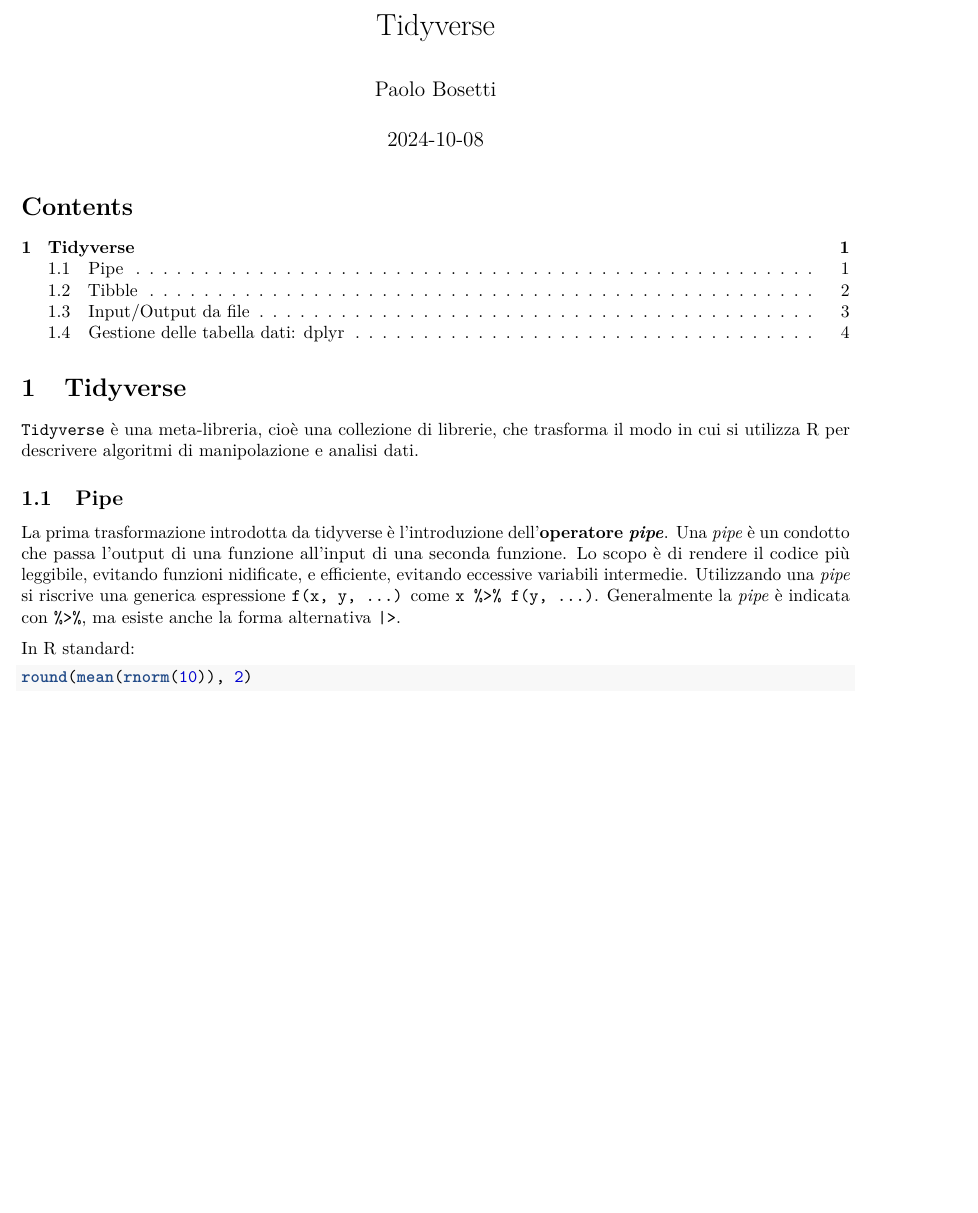
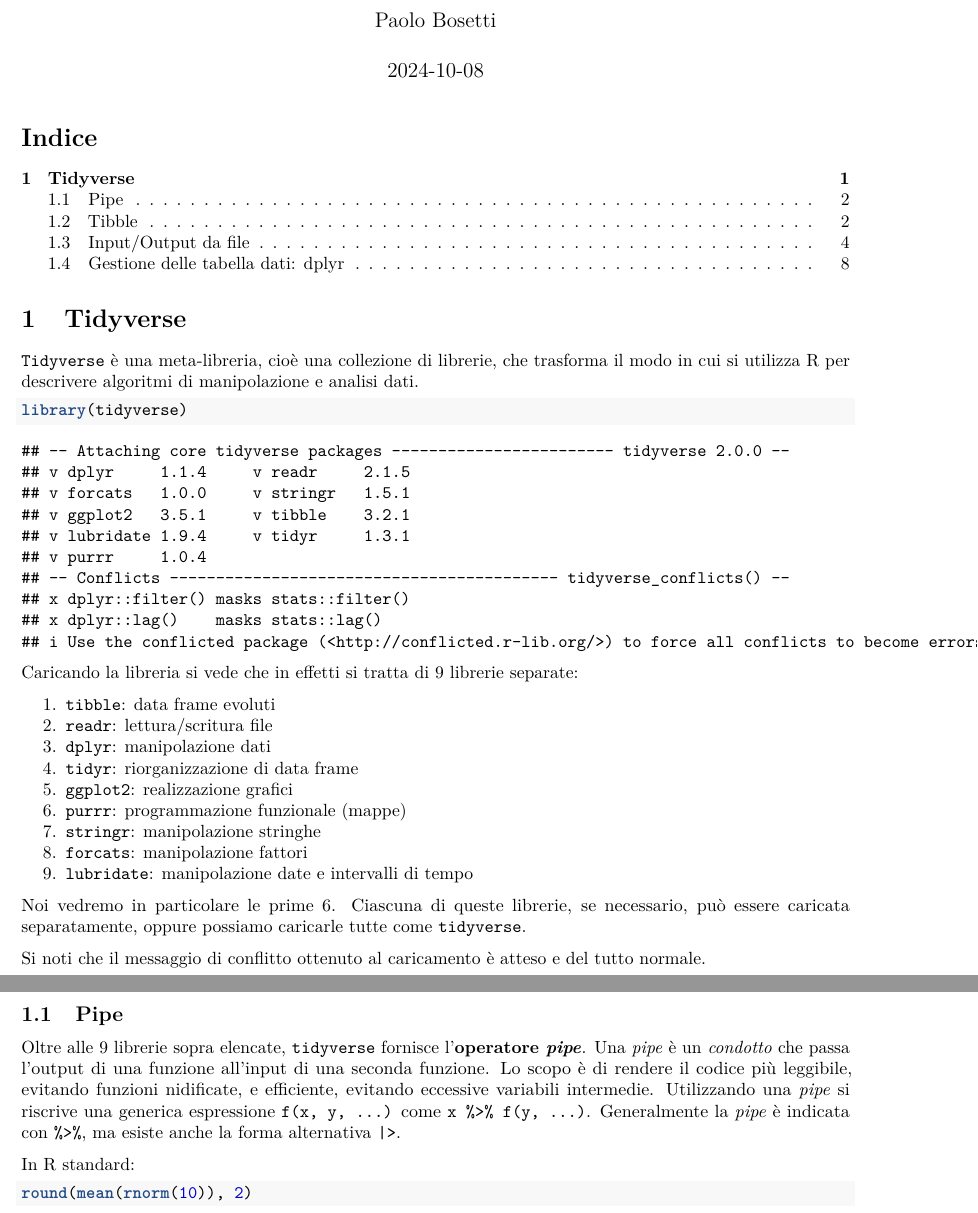
Before and after one commit to pbosetti/ADAS-24, an R Markdown document (Lezione-2.Rmd): part of page 1 of 6 before the commit and two parts of pages 1 and 2 of 13 after it, the two joined at a grey line, cut at the place of the change, the shorter picture padded with empty space. Rendered offline with R 4.5, knitr and Pandoc, then LaTeX, with nearby package versions; code that draws random numbers runs with fixed seeds of ours; some code elsewhere in the file could not run offline.

Commit message:
Tidyverse loading explanation

````diff
--- a/Lezione-2.Rmd
+++ b/Lezione-2.Rmd
@@ -10,6 +10,10 @@ output:
     toc: true
   html_notebook:
     top: true
+# Questo per impostare in italiano i nomi dell'indice e eventuali
+# etichette di figure e tabelle ("Figura" invece di "Figure")
+header-includes:
+  - \usepackage[italian]{babel}
 ---
 
 ```{r setup, message=FALSE, warning=FALSE, include=FALSE}
@@ -40,10 +41,29 @@ source("my_lib.R")
 
 `Tidyverse` è una meta-libreria, cioè una collezione di librerie, che trasforma il modo in cui si utilizza R per descrivere algoritmi di manipolazione e analisi dati.
 
+```{r}
+library(tidyverse)
+```
+
+Caricando la libreria si vede che in effetti si tratta di 9 librerie separate:
+
+1. `tibble`: data frame evoluti
+1. `readr`: lettura/scritura file
+1. `dplyr`: manipolazione dati
+1. `tidyr`: riorganizzazione di data frame
+1. `ggplot2`: realizzazione grafici
+1. `purrr`: programmazione funzionale (mappe)
+1. `stringr`: manipolazione stringhe
+1. `forcats`: manipolazione fattori
+1. `lubridate`: manipolazione date e intervalli di tempo
+
+Noi vedremo in particolare le prime 6. Ciascuna di queste librerie, se necessario, può essere caricata separatamente, oppure possiamo caricarle tutte come `tidyverse`.
+
+Si noti che il messaggio di conflitto ottenuto al caricamento è atteso e del tutto normale.
 
 ## Pipe
 
-La prima trasformazione introdotta da tidyverse è l'introduzione dell'**operatore *pipe***. Una *pipe* è un condotto che passa l'output di una funzione all'input di una seconda funzione. Lo scopo è di rendere il codice più leggibile, evitando funzioni nidificate, e efficiente, evitando eccessive variabili intermedie. Utilizzando una *pipe* si riscrive una generica espressione `f(x, y, ...)` come `x %>% f(y, ...)`. Generalmente la *pipe* è indicata con `%>%`, ma esiste anche la forma alternativa `|>`.
+Oltre alle 9 librerie sopra elencate, `tidyverse` fornisce l'**operatore *pipe***. Una *pipe* è un *condotto* che passa l'output di una funzione all'input di una seconda funzione. Lo scopo è di rendere il codice più leggibile, evitando funzioni nidificate, e efficiente, evitando eccessive variabili intermedie. Utilizzando una *pipe* si riscrive una generica espressione `f(x, y, ...)` come `x %>% f(y, ...)`. Generalmente la *pipe* è indicata con `%>%`, ma esiste anche la forma alternativa `|>`.
 
 In R standard:
 
````
Also changed, not shown: Lezione-2.Rmd (3 more changed lines).
